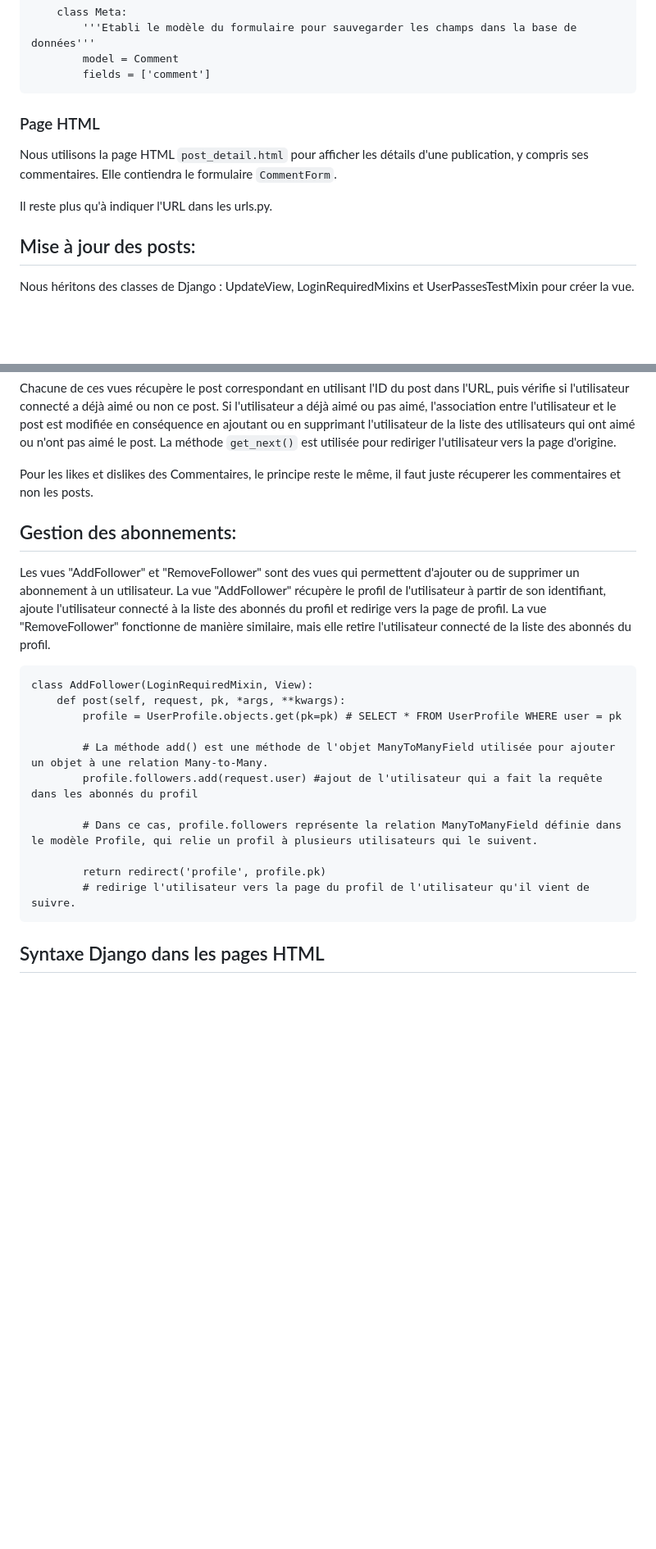
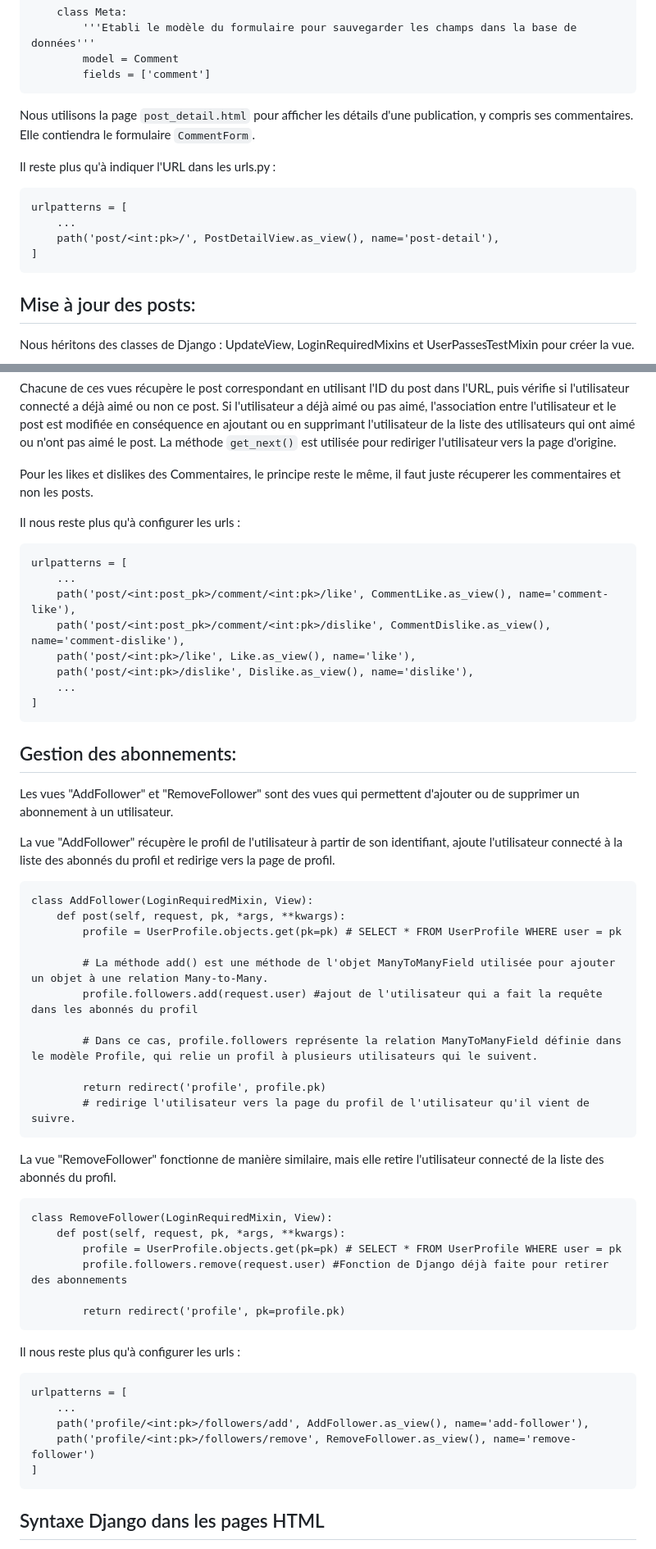
Before and after one commit to Projet-NSI/SocialMediaPlatform.V2, a Markdown page: readme.md, 2 parts joined by grey strips. Shown: that part at 82% size. GitHub-like rendering; blank space fills up the shorter version.

Commit message:
ajouts des commentaires

````diff
--- a/readme.md
+++ b/readme.md
@@ -344,11 +345,16 @@ class CommentForm(forms.ModelForm):
         fields = ['comment']
 ```
 
-### Page HTML
+Nous utilisons la page `post_detail.html` pour afficher les détails d'une publication, y compris ses commentaires. Elle contiendra le formulaire `CommentForm`.
 
-Nous utilisons la page HTML `post_detail.html` pour afficher les détails d'une publication, y compris ses commentaires. Elle contiendra le formulaire `CommentForm`.
+Il reste plus qu'à indiquer l'URL dans les urls.py :
 
-Il reste plus qu'à indiquer l'URL dans les urls.py.
+```
+urlpatterns = [
+    ...
+    path('post/<int:pk>/', PostDetailView.as_view(), name='post-detail'),
+]
+```
 
 ## Mise à jour des posts:
 
@@ -526,9 +582,24 @@ Chacune de ces vues récupère le post correspondant en utilisant l'ID du post d
 
 Pour les likes et dislikes des Commentaires, le principe reste le même, il faut juste récuperer les commentaires et non les posts.
 
+Il nous reste plus qu'à configurer les urls :
+
+```
+urlpatterns = [
+    ...
+    path('post/<int:post_pk>/comment/<int:pk>/like', CommentLike.as_view(), name='comment-like'),
+    path('post/<int:post_pk>/comment/<int:pk>/dislike', CommentDislike.as_view(), name='comment-dislike'),
+    path('post/<int:pk>/like', Like.as_view(), name='like'),
+    path('post/<int:pk>/dislike', Dislike.as_view(), name='dislike'),
+    ...
+]
+```
+
 ## Gestion des abonnements:
 
-Les vues "AddFollower" et "RemoveFollower" sont des vues qui permettent d'ajouter ou de supprimer un abonnement à un utilisateur. La vue "AddFollower" récupère le profil de l'utilisateur à partir de son identifiant, ajoute l'utilisateur connecté à la liste des abonnés du profil et redirige vers la page de profil. La vue "RemoveFollower" fonctionne de manière similaire, mais elle retire l'utilisateur connecté de la liste des abonnés du profil.
+Les vues "AddFollower" et "RemoveFollower" sont des vues qui permettent d'ajouter ou de supprimer un abonnement à un utilisateur.
+
+La vue "AddFollower" récupère le profil de l'utilisateur à partir de son identifiant, ajoute l'utilisateur connecté à la liste des abonnés du profil et redirige vers la page de profil.
 
 ```
 class AddFollower(LoginRequiredMixin, View):
@@ -542,6 +613,27 @@ class AddFollower(LoginRequiredMixin, View):
 
         return redirect('profile', profile.pk)
         # redirige l'utilisateur vers la page du profil de l'utilisateur qu'il vient de suivre.
+```
+
+La vue "RemoveFollower" fonctionne de manière similaire, mais elle retire l'utilisateur connecté de la liste des abonnés du profil.
+
+```
+class RemoveFollower(LoginRequiredMixin, View):
+    def post(self, request, pk, *args, **kwargs):
+        profile = UserProfile.objects.get(pk=pk) # SELECT * FROM UserProfile WHERE user = pk
+        profile.followers.remove(request.user) #Fonction de Django déjà faite pour retirer des abonnements
+
+        return redirect('profile', pk=profile.pk)
+```
+
+Il nous reste plus qu'à configurer les urls :
+
+```
+urlpatterns = [
+    ...
+    path('profile/<int:pk>/followers/add', AddFollower.as_view(), name='add-follower'),
+    path('profile/<int:pk>/followers/remove', RemoveFollower.as_view(), name='remove-follower')
+]
 ```
 
 ## Syntaxe Django dans les pages HTML
````
Also changed, not shown: other parts of readme.md (+64 -13 lines).
